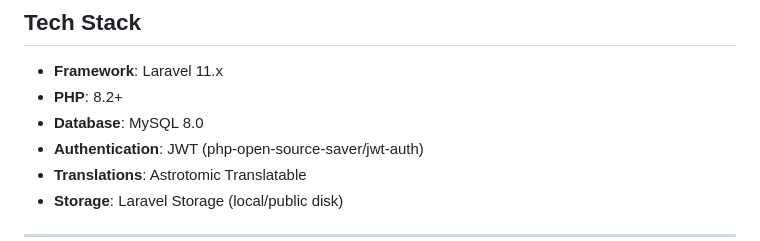
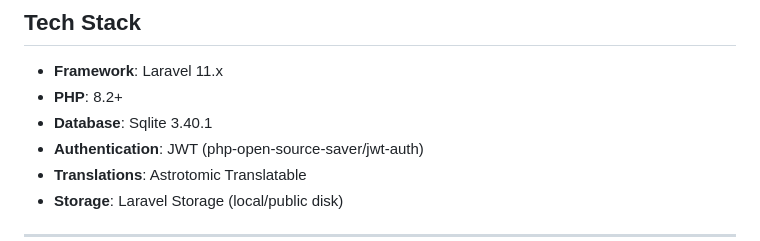
Before and after one commit to YahiaHelal/Product-Management-API, a Markdown page: README.md, the part around the change. Rendered like a GitHub page.

```diff
--- a/README.md
+++ b/README.md
@@ -28,7 +28,7 @@ A comprehensive RESTful API for e-commerce product management built with Laravel
 
 - **Framework**: Laravel 11.x
 - **PHP**: 8.2+
-- **Database**: MySQL 8.0
+- **Database**: Sqlite 3.40.1
 - **Authentication**: JWT (php-open-source-saver/jwt-auth)
 - **Translations**: Astrotomic Translatable
 - **Storage**: Laravel Storage (local/public disk)
```
